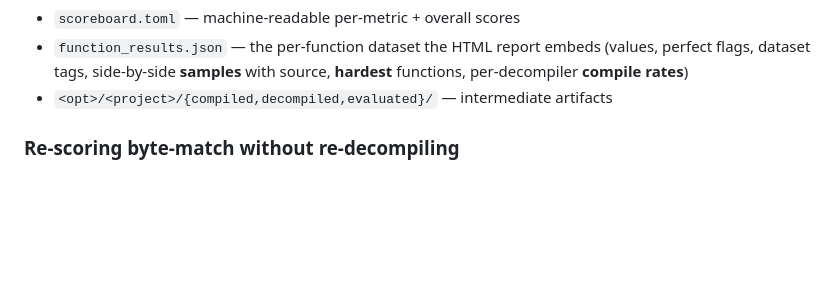
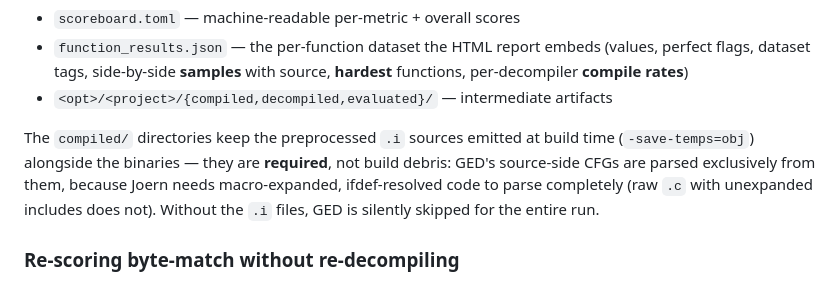
Before and after one commit to Noelo-Lab/decbench, a Markdown page: README.md, the part around the change. GitHub-like rendering; blank space fills up the shorter version.

```diff
--- a/README.md
+++ b/README.md
@@ -104,6 +104,13 @@ This produces, under `results/sailr_full/`:
   (values, perfect flags, dataset tags, side-by-side **samples** with source,
   **hardest** functions, per-decompiler **compile rates**)
 - `<opt>/<project>/{compiled,decompiled,evaluated}/` — intermediate artifacts
+
+The `compiled/` directories keep the preprocessed `.i` sources emitted at build
+time (`-save-temps=obj`) alongside the binaries — they are **required**, not
+build debris: GED's source-side CFGs are parsed exclusively from them, because
+Joern needs macro-expanded, ifdef-resolved code to parse completely (raw `.c`
+with unexpanded includes does not). Without the `.i` files, GED is silently
+skipped for the entire run.
 
 ### Re-scoring byte-match without re-decompiling
 
```
Also changed, not shown: CLAUDE.md (+18 -0 lines).
